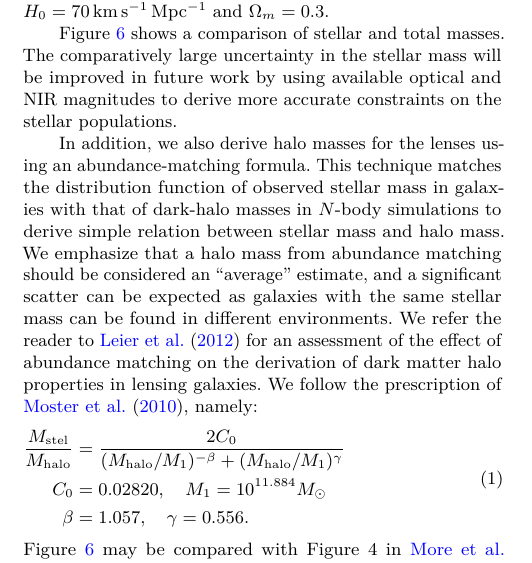
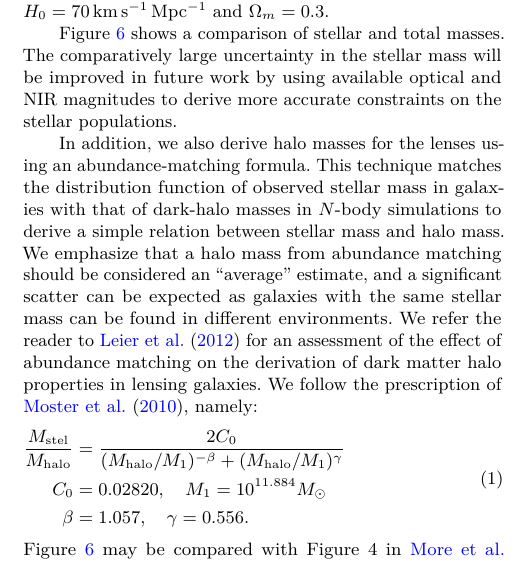
Before and after one commit to RafiKueng/p2, a LaTeX paper (paper2.tex, which reads parts/stelmass.tex): part of one column of page 4 of 14, cut so that both start at the same text. Compiled offline with pdfLaTeX; a LaTeX package or settings file that is missing is left out.

Commit message:
edited stelmass

```diff
--- a/parts/stelmass.tex
+++ b/parts/stelmass.tex
@@ -39,7 +39,7 @@ populations.
 In addition, we also derive halo masses for the lenses using an
 abundance-matching formula.  This technique matches the distribution
 function of observed stellar mass in galaxies with that of dark-halo
-masses in $N$-body simulations to derive simple relation between
+masses in $N$-body simulations to derive a simple relation between
 stellar mass and halo mass.  We emphasize that a halo mass from
 abundance matching should be considered an ``average'' estimate, and a
 significant scatter can be expected as galaxies with the same stellar
```
